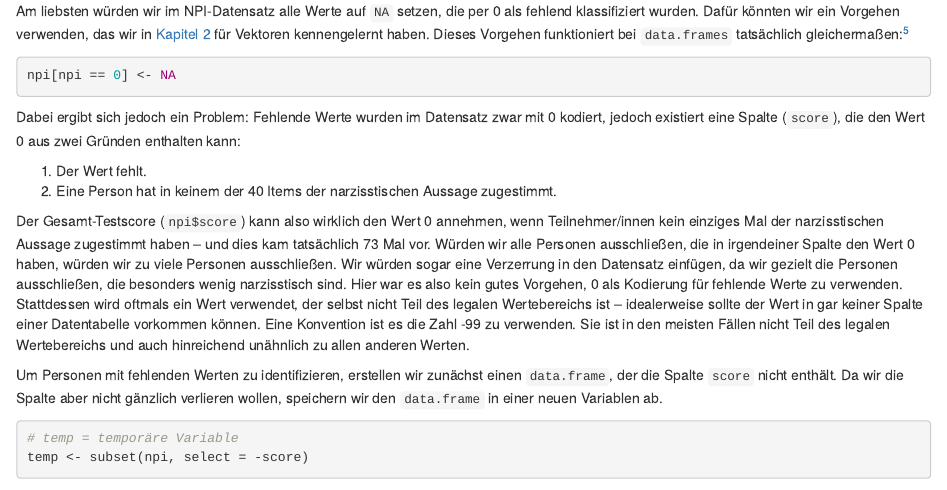
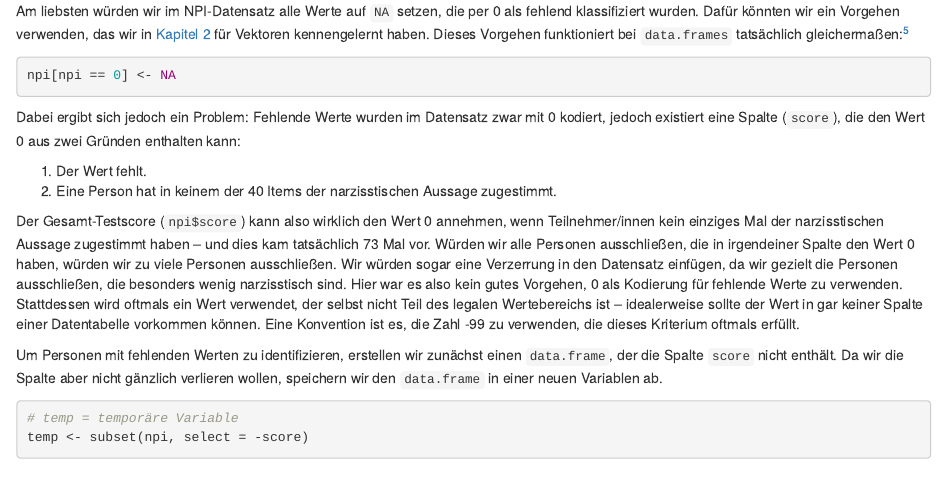
Before and after one commit to m-Py/Testtheorie-R, an R Markdown document (source/05_Rohdaten.Rmd): the page in a window 1100 px wide, from 5060 px down. Rendered offline with R 4.5, knitr and Pandoc, with nearby package versions; some code elsewhere in the file could not run offline.

Commit message:
hoffentlich finale Änderung

```diff
--- a/source/05_Rohdaten.Rmd
+++ b/source/05_Rohdaten.Rmd
@@ -357,10 +357,8 @@ ausschließen, die besonders wenig narzisstisch sind. Hier war es also
 kein gutes Vorgehen, 0 als Kodierung für fehlende Werte zu verwenden.
 Stattdessen wird oftmals ein Wert verwendet, der selbst nicht Teil des
 legalen Wertebereichs ist -- idealerweise sollte der Wert in gar keiner
-Spalte einer Datentabelle vorkommen können. Eine Konvention ist es die
-Zahl -99 zu verwenden. Sie ist in den meisten Fällen nicht Teil des
-legalen Wertebereichs und auch hinreichend unähnlich zu allen anderen
-Werten.
+Spalte einer Datentabelle vorkommen können. Eine Konvention ist es, die
+Zahl -99 zu verwenden, die dieses Kriterium oftmals erfüllt.
 
 Um Personen mit fehlenden Werten zu identifizieren, erstellen wir
 zunächst einen `data.frame`, der die Spalte `score` nicht enthält. Da
```
